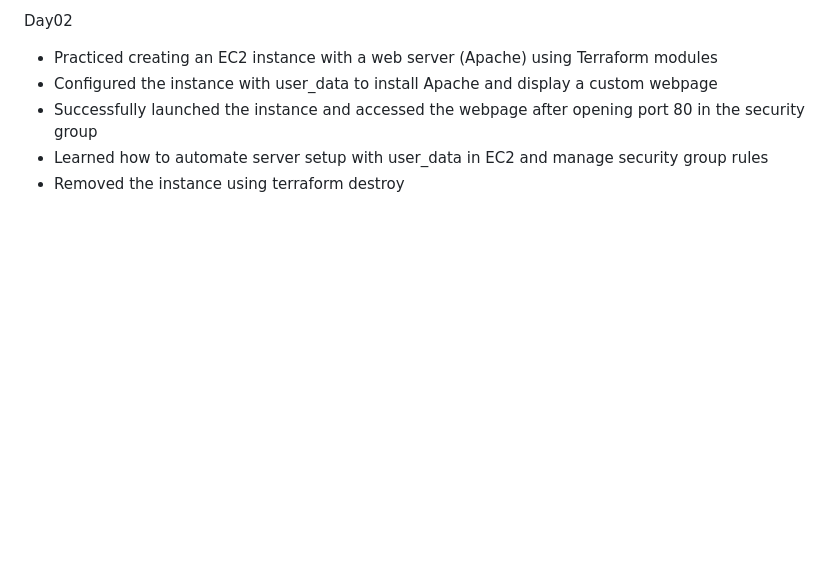
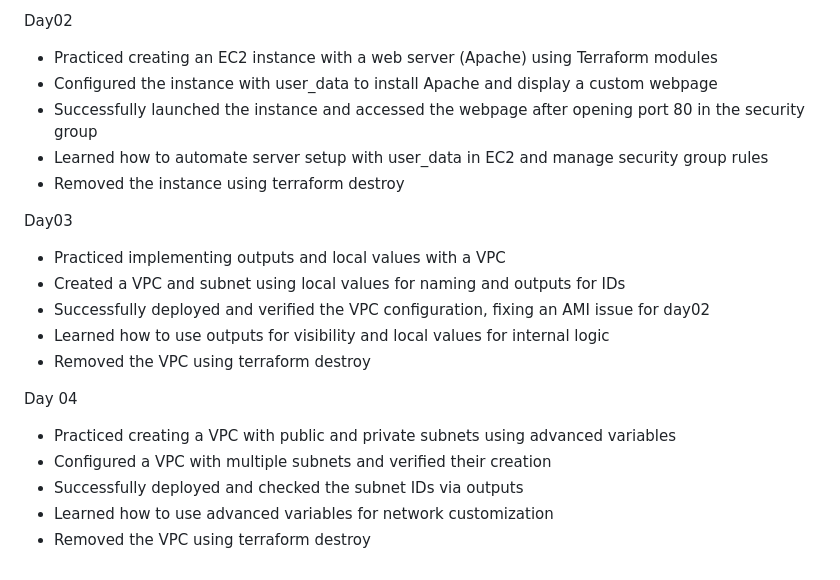
Before and after one commit to LuisPenafiel/AWS-Examples-Freecodecamp-AWS-Solutions-Architect-Associate-Certification-, a Markdown page: README.md, the part around the change. Rendered like a GitHub page; blank space fills up the shorter version.

Commit message:
update general README with day04

```diff
--- a/README.md
+++ b/README.md
@@ -160,3 +160,18 @@ Day 1 - 12  June 2025
 - Successfully launched the instance and accessed the webpage after opening port 80 in the security group
 - Learned how to automate server setup with user_data in EC2 and manage security group rules
 - Removed the instance using terraform destroy
+
+Day03
+- Practiced implementing outputs and local values with a VPC
+- Created a VPC and subnet using local values for naming and outputs for IDs
+- Successfully deployed and verified the VPC configuration, fixing an AMI issue for day02
+- Learned how to use outputs for visibility and local values for internal logic
+- Removed the VPC using terraform destroy
+
+Day 04
+
+- Practiced creating a VPC with public and private subnets using advanced variables
+- Configured a VPC with multiple subnets and verified their creation
+- Successfully deployed and checked the subnet IDs via outputs
+- Learned how to use advanced variables for network customization
+- Removed the VPC using terraform destroy
```
